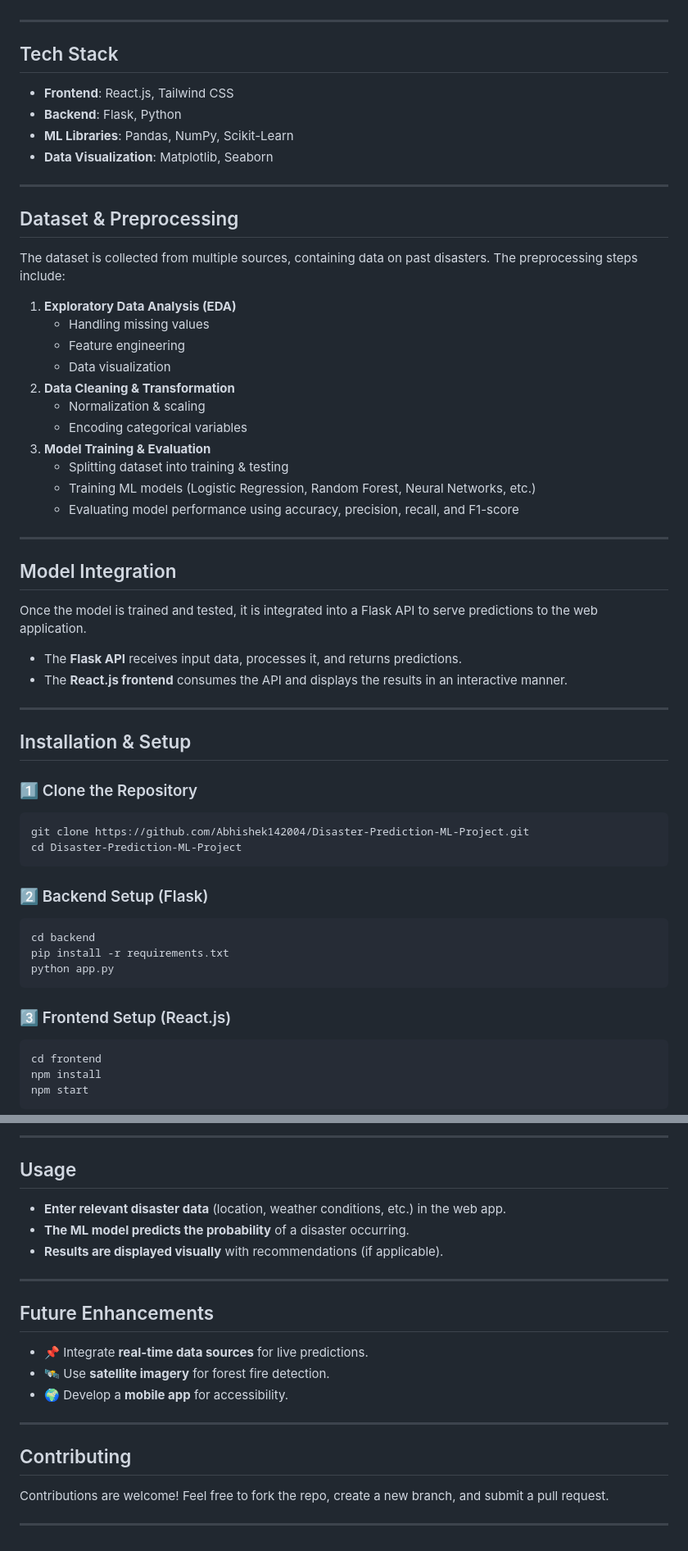
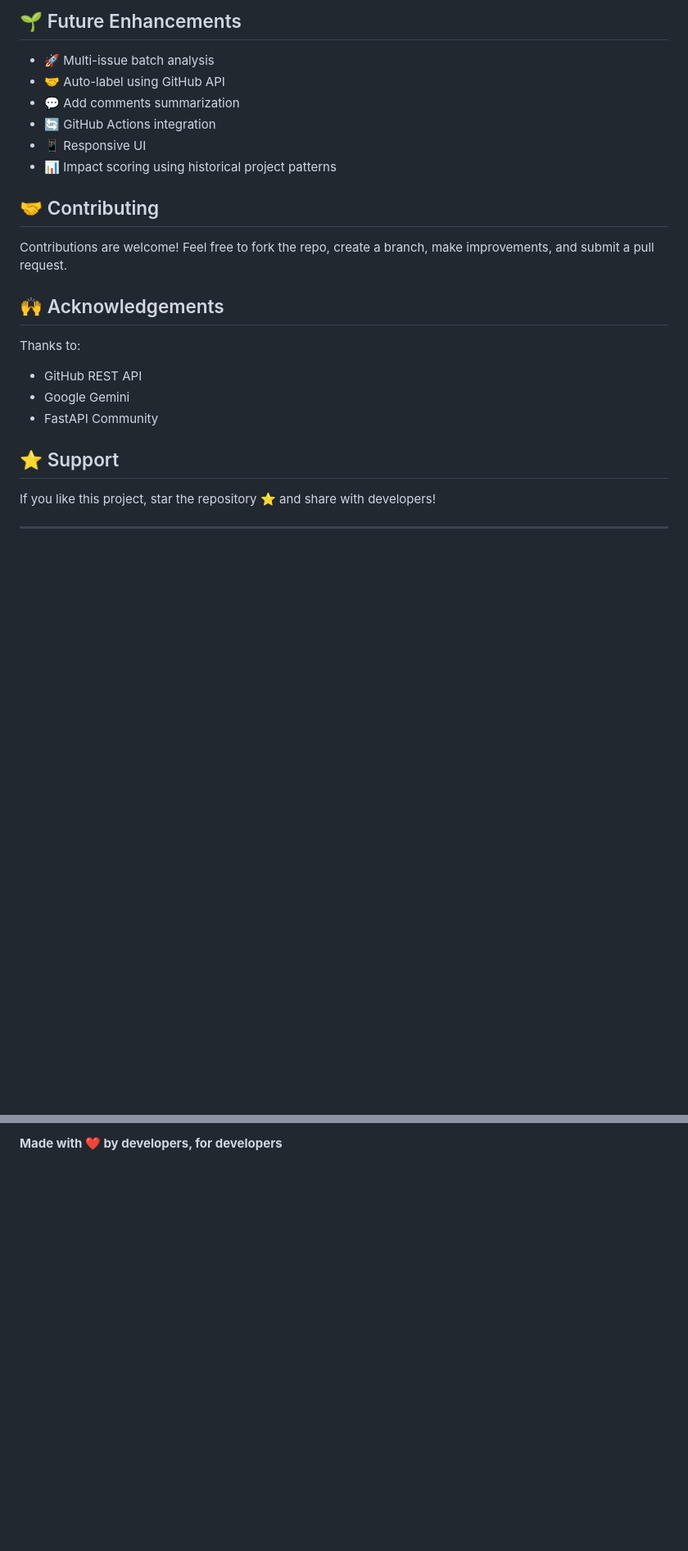
Before and after one commit to bhupendrasinghpatel/Github-Issue, a Markdown page: README.md, 2 parts joined by grey strips. Shown: that part at 82% size. GitHub-like rendering; blank space fills up the shorter version.

````diff
--- a/README.md
+++ b/README.md
@@ -11,55 +153,27 @@ This project aims to predict natural disasters such as **earthquakes, floods, an
+## 🌱 Future Enhancements
+
+- 🚀 Multi-issue batch analysis
+- 🤝 Auto-label using GitHub API
+- 💬 Add comments summarization
+- 🔄 GitHub Actions integration
+- 📱 Responsive UI
+- 📊 Impact scoring using historical project patterns
+
+## 🤝 Contributing
+
+Contributions are welcome! Feel free to fork the repo, create a branch, make improvements, and submit a pull request.
+
+## 🙌 Acknowledgements
+
+Thanks to:
+
+- GitHub REST API
+- Google Gemini
+- FastAPI Community
+
+## ⭐ Support
+
+If you like this project, star the repository ⭐ and share with developers!
 
 ---
 
-## Tech Stack
-- **Frontend**: React.js, Tailwind CSS
-- **Backend**: Flask, Python
-- **ML Libraries**: Pandas, NumPy, Scikit-Learn
-- **Data Visualization**: Matplotlib, Seaborn
-
----
-
-## Dataset & Preprocessing
-The dataset is collected from multiple sources, containing data on past disasters. The preprocessing steps include:
-1. **Exploratory Data Analysis (EDA)**
-   - Handling missing values
-   - Feature engineering
-   - Data visualization
-2. **Data Cleaning & Transformation**
-   - Normalization & scaling
-   - Encoding categorical variables
-3. **Model Training & Evaluation**
-   - Splitting dataset into training & testing
-   - Training ML models (Logistic Regression, Random Forest, Neural Networks, etc.)
-   - Evaluating model performance using accuracy, precision, recall, and F1-score
-
----
-
-## Model Integration
-Once the model is trained and tested, it is integrated into a Flask API to serve predictions to the web application.
-- The **Flask API** receives input data, processes it, and returns predictions.
-- The **React.js frontend** consumes the API and displays the results in an interactive manner.
-
----
-
-## Installation & Setup
-### 1️⃣ Clone the Repository
-```bash
-git clone https://github.com/Abhishek142004/Disaster-Prediction-ML-Project.git
-cd Disaster-Prediction-ML-Project
-```
-
-### 2️⃣ Backend Setup (Flask)
-```bash
-cd backend
-pip install -r requirements.txt
-python app.py
-```
-
-### 3️⃣ Frontend Setup (React.js)
-```bash
-cd frontend
-npm install
-npm start
-```
-
@@ -80,20 +180 @@ npm start
----
-
-## Usage
-- **Enter relevant disaster data** (location, weather conditions, etc.) in the web app.
-- **The ML model predicts the probability** of a disaster occurring.
-- **Results are displayed visually** with recommendations (if applicable).
-
----
-
-## Future Enhancements
-- 📌 Integrate **real-time data sources** for live predictions.
-- 🛰️ Use **satellite imagery** for forest fire detection.
-- 🌍 Develop a **mobile app** for accessibility.
-
----
-
-## Contributing
-Contributions are welcome! Feel free to fork the repo, create a new branch, and submit a pull request.
-
----
+**Made with ❤️ by developers, for developers**
````
Also changed, not shown: other parts of README.md (+150 -22 lines).
